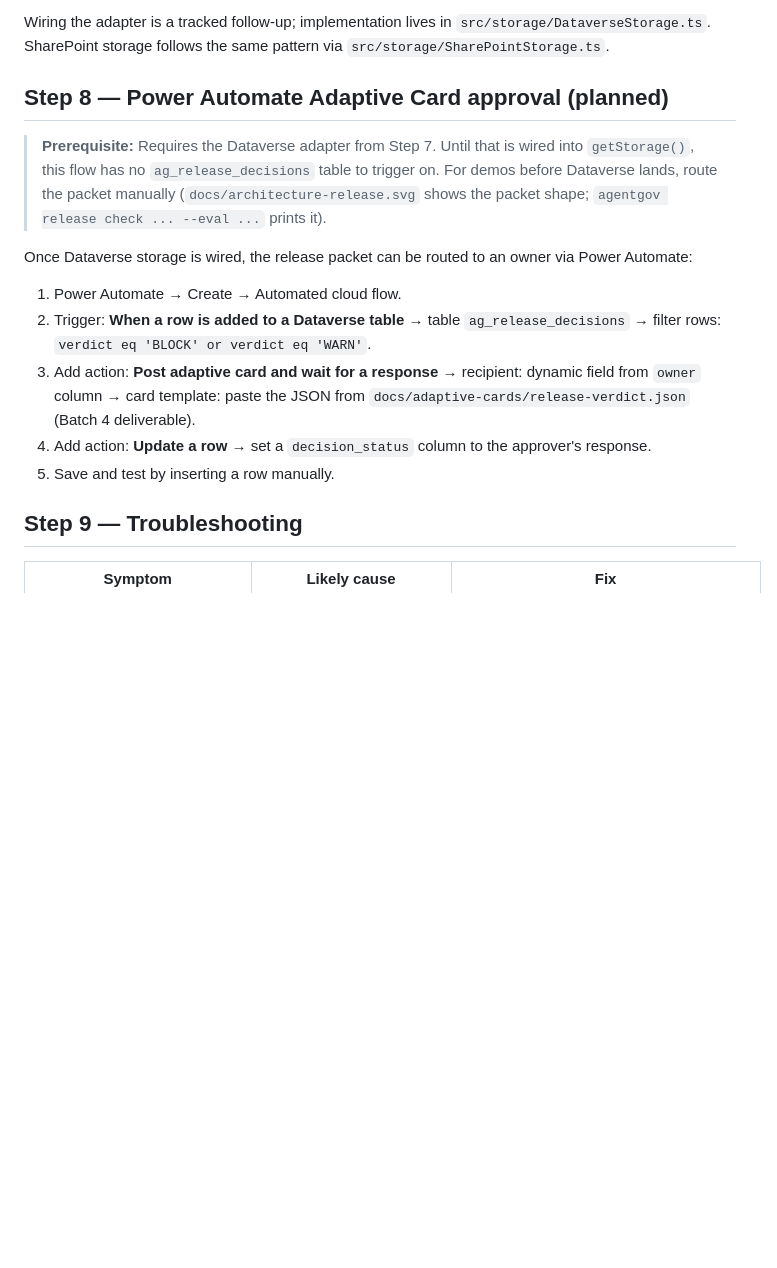
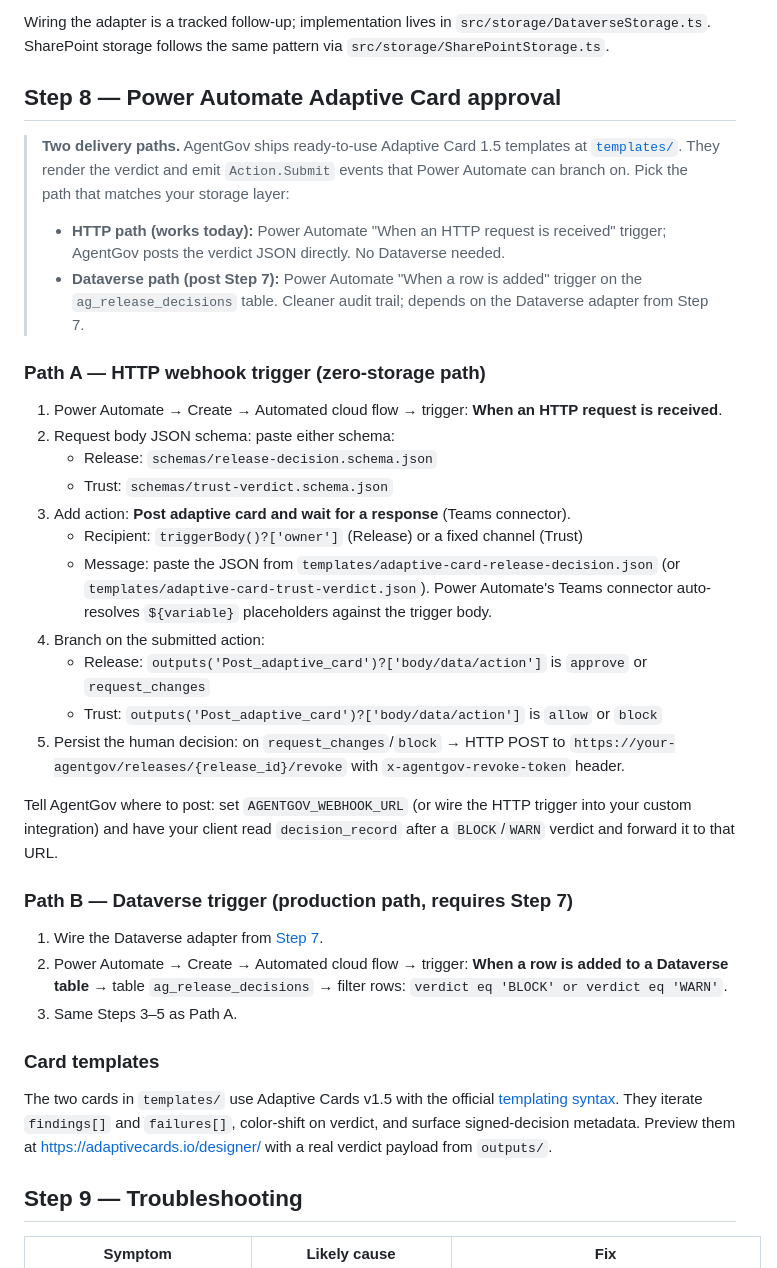
Before and after one commit to oneKn8/agentgov, a Markdown page: docs/wiring.md, the part around the change. GitHub-like rendering; blank space fills up the shorter version.

```diff
--- a/docs/wiring.md
+++ b/docs/wiring.md
@@ -277,17 +277,38 @@ When the Dataverse adapter is wired in, the target setup will be:
 
 Wiring the adapter is a tracked follow-up; implementation lives in `src/storage/DataverseStorage.ts`. SharePoint storage follows the same pattern via `src/storage/SharePointStorage.ts`.
 
-## Step 8 — Power Automate Adaptive Card approval (planned)
+## Step 8 — Power Automate Adaptive Card approval
 
-> **Prerequisite:** Requires the Dataverse adapter from Step 7. Until that is wired into `getStorage()`, this flow has no `ag_release_decisions` table to trigger on. For demos before Dataverse lands, route the packet manually (`docs/architecture-release.svg` shows the packet shape; `agentgov release check ... --eval ...` prints it).
+> **Two delivery paths.** AgentGov ships ready-to-use Adaptive Card 1.5 templates at [`templates/`](../templates/). They render the verdict and emit `Action.Submit` events that Power Automate can branch on. Pick the path that matches your storage layer:
+>
+> - **HTTP path (works today):** Power Automate "When an HTTP request is received" trigger; AgentGov posts the verdict JSON directly. No Dataverse needed.
+> - **Dataverse path (post Step 7):** Power Automate "When a row is added" trigger on the `ag_release_decisions` table. Cleaner audit trail; depends on the Dataverse adapter from Step 7.
 
-Once Dataverse storage is wired, the release packet can be routed to an owner via Power Automate:
+### Path A — HTTP webhook trigger (zero-storage path)
 
-1. Power Automate → Create → Automated cloud flow.
-2. Trigger: **When a row is added to a Dataverse table** → table `ag_release_decisions` → filter rows: `verdict eq 'BLOCK' or verdict eq 'WARN'`.
-3. Add action: **Post adaptive card and wait for a response** → recipient: dynamic field from `owner` column → card template: paste the JSON from `docs/adaptive-cards/release-verdict.json` (Batch 4 deliverable).
-4. Add action: **Update a row** → set a `decision_status` column to the approver's response.
-5. Save and test by inserting a row manually.
+1. Power Automate → Create → Automated cloud flow → trigger: **When an HTTP request is received**.
+2. Request body JSON schema: paste either schema:
+   - Release: `schemas/release-decision.schema.json`
+   - Trust: `schemas/trust-verdict.schema.json`
+3. Add action: **Post adaptive card and wait for a response** (Teams connector).
+   - Recipient: `triggerBody()?['owner']` (Release) or a fixed channel (Trust)
+   - Message: paste the JSON from `templates/adaptive-card-release-decision.json` (or `templates/adaptive-card-trust-verdict.json`). Power Automate's Teams connector auto-resolves `${variable}` placeholders against the trigger body.
+4. Branch on the submitted action:
+   - Release: `outputs('Post_adaptive_card')?['body/data/action']` is `approve` or `request_changes`
+   - Trust: `outputs('Post_adaptive_card')?['body/data/action']` is `allow` or `block`
+5. Persist the human decision: on `request_changes`/`block` → HTTP POST to `https://your-agentgov/releases/{release_id}/revoke` with `x-agentgov-revoke-token` header.
+
+Tell AgentGov where to post: set `AGENTGOV_WEBHOOK_URL` (or wire the HTTP trigger into your custom integration) and have your client read `decision_record` after a `BLOCK`/`WARN` verdict and forward it to that URL.
+
+### Path B — Dataverse trigger (production path, requires Step 7)
+
+1. Wire the Dataverse adapter from [Step 7](#step-7--dataverse--sharepoint-decision-storage-planned-not-yet-wired).
+2. Power Automate → Create → Automated cloud flow → trigger: **When a row is added to a Dataverse table** → table `ag_release_decisions` → filter rows: `verdict eq 'BLOCK' or verdict eq 'WARN'`.
+3. Same Steps 3–5 as Path A.
+
+### Card templates
+
+The two cards in `templates/` use Adaptive Cards v1.5 with the official [templating syntax](https://learn.microsoft.com/en-us/adaptive-cards/templating/). They iterate `findings[]` and `failures[]`, color-shift on verdict, and surface signed-decision metadata. Preview them at <https://adaptivecards.io/designer/> with a real verdict payload from `outputs/`.
 
 ## Step 9 — Troubleshooting
 
```
Also changed, not shown: README.md (+30 -4 lines), templates/README.md (added, +32 -0 lines), docs/viewer-screenshot.png (added), docs/viewer-tryit-screenshot.png (added), 3 other files.
